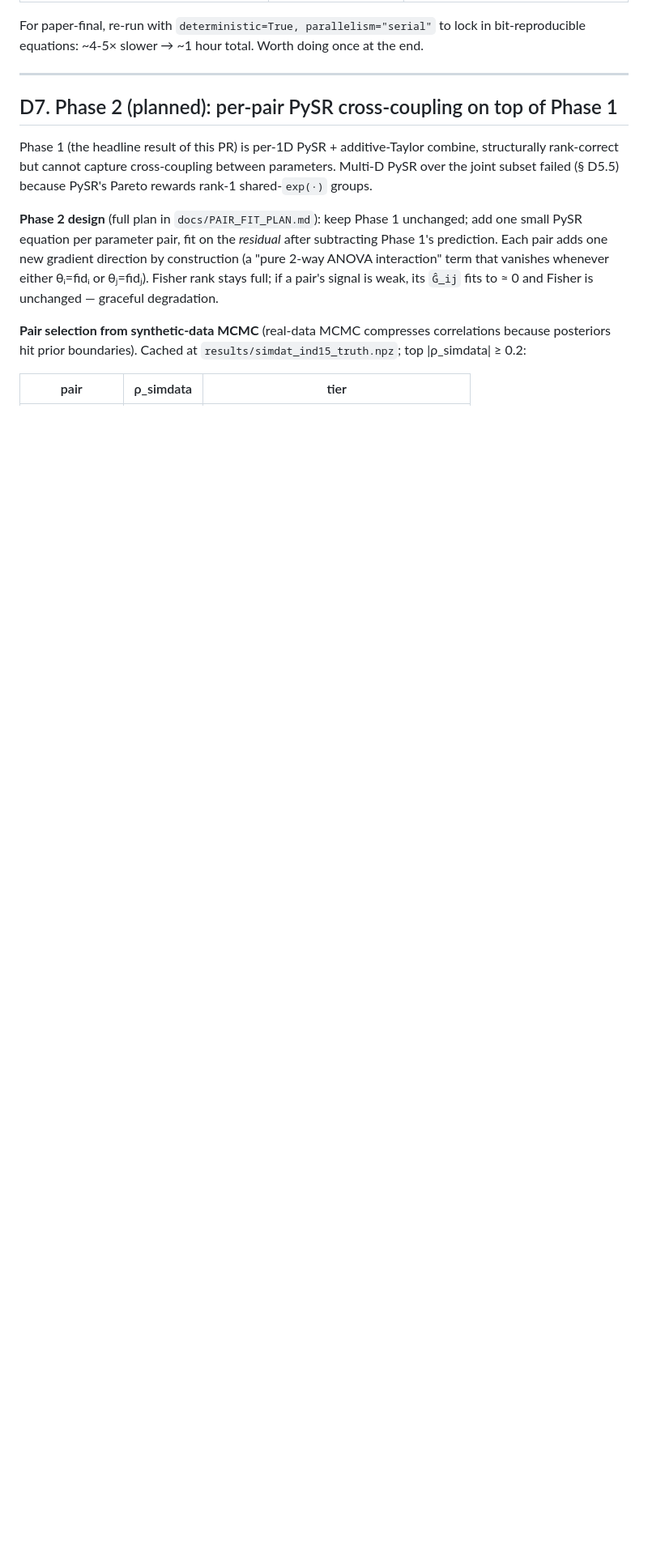
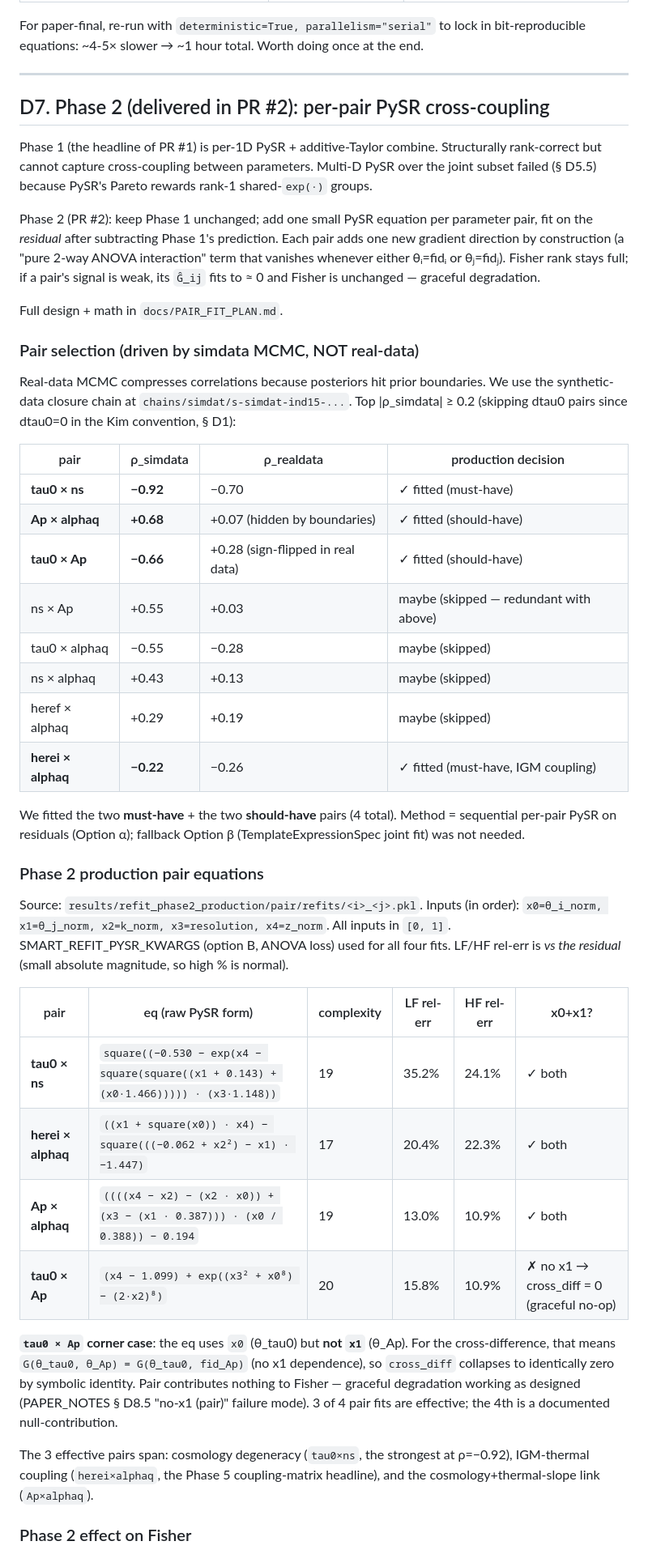
Before and after one commit to jibanCat/lya1d_priya_forecast, a Markdown page: docs/PAPER_NOTES.md, the part around one of its changes. Shown at 81% size. GitHub-like rendering; blank space fills up the shorter version.

```diff
--- a/docs/PAPER_NOTES.md
+++ b/docs/PAPER_NOTES.md
@@ -623,23 +623,71 @@ Worth doing once at the end.
 
 ---
 
-## D7. Phase 2 (planned): per-pair PySR cross-coupling on top of Phase 1
+## D7. Phase 2 (delivered in PR #2): per-pair PySR cross-coupling
 
-Phase 1 (the headline result of this PR) is per-1D PySR + additive-Taylor
-combine, structurally rank-correct but cannot capture cross-coupling
-between parameters. Multi-D PySR over the joint subset failed (§ D5.5)
-because PySR's Pareto rewards rank-1 shared-`exp(·)` groups.
+Phase 1 (the headline of PR #1) is per-1D PySR + additive-Taylor combine.
+Structurally rank-correct but cannot capture cross-coupling between
+parameters. Multi-D PySR over the joint subset failed (§ D5.5) because
+PySR's Pareto rewards rank-1 shared-`exp(·)` groups.
 
-**Phase 2 design** (full plan in `docs/PAIR_FIT_PLAN.md`): keep Phase 1
-unchanged; add one small PySR equation per parameter pair, fit on the
-*residual* after subtracting Phase 1's prediction. Each pair adds one new
-gradient direction by construction (a "pure 2-way ANOVA interaction"
-term that vanishes whenever either θᵢ=fidᵢ or θⱼ=fidⱼ). Fisher rank stays
-full; if a pair's signal is weak, its `Ĝ_ij` fits to ≈ 0 and Fisher is
-unchanged — graceful degradation.
+Phase 2 (PR #2): keep Phase 1 unchanged; add one small PySR equation per
+parameter pair, fit on the *residual* after subtracting Phase 1's
+prediction. Each pair adds one new gradient direction by construction
+(a "pure 2-way ANOVA interaction" term that vanishes whenever either
+θᵢ=fidᵢ or θⱼ=fidⱼ). Fisher rank stays full; if a pair's signal is weak,
+its `Ĝ_ij` fits to ≈ 0 and Fisher is unchanged — graceful degradation.
 
-**Pair selection from synthetic-data MCMC** (real-data MCMC compresses
-correlations because posteriors hit prior boundaries). Cached at
-`results/simdat_ind15_truth.npz`; top |ρ_simdata| ≥ 0.2:
+Full design + math in `docs/PAIR_FIT_PLAN.md`.
 
-| pair | ρ_simdata | tier |
+### Pair selection (driven by simdata MCMC, NOT real-data)
+
+Real-data MCMC compresses correlations because posteriors hit prior
+boundaries. We use the synthetic-data closure chain at
+`chains/simdat/s-simdat-ind15-...`. Top |ρ_simdata| ≥ 0.2 (skipping
+dtau0 pairs since dtau0=0 in the Kim convention, § D1):
+
+| pair | ρ_simdata | ρ_realdata | production decision |
+|---|---|---|---|
+| **tau0 × ns** | **−0.92** | −0.70 | ✓ fitted (must-have) |
+| **Ap × alphaq** | **+0.68** | +0.07 (hidden by boundaries) | ✓ fitted (should-have) |
+| **tau0 × Ap** | **−0.66** | +0.28 (sign-flipped in real data) | ✓ fitted (should-have) |
+| ns × Ap | +0.55 | +0.03 | maybe (skipped — redundant with above) |
+| tau0 × alphaq | −0.55 | −0.28 | maybe (skipped) |
+| ns × alphaq | +0.43 | +0.13 | maybe (skipped) |
+| heref × alphaq | +0.29 | +0.19 | maybe (skipped) |
+| **herei × alphaq** | **−0.22** | −0.26 | ✓ fitted (must-have, IGM coupling) |
+
+We fitted the two **must-have** + the two **should-have** pairs (4
+total). Method = sequential per-pair PySR on residuals (Option α);
+fallback Option β (TemplateExpressionSpec joint fit) was not needed.
+
+### Phase 2 production pair equations
+
+Source: `results/refit_phase2_production/pair/refits/<i>_<j>.pkl`.
+Inputs (in order): `x0=θ_i_norm, x1=θ_j_norm, x2=k_norm, x3=resolution,
+x4=z_norm`. All inputs in `[0, 1]`. SMART_REFIT_PYSR_KWARGS (option B,
+ANOVA loss) used for all four fits. LF/HF rel-err is *vs the residual*
+(small absolute magnitude, so high % is normal).
+
+| pair | eq (raw PySR form) | complexity | LF rel-err | HF rel-err | x0+x1? |
+|---|---|---|---|---|---|
+| **tau0 × ns** | `square((−0.530 − exp(x4 − square(square((x1 + 0.143) + (x0·1.466))))) · (x3·1.148))` | 19 | 35.2% | 24.1% | ✓ both |
+| **herei × alphaq** | `((x1 + square(x0)) · x4) − square(((−0.062 + x2²) − x1) · −1.447)` | 17 | 20.4% | 22.3% | ✓ both |
+| **Ap × alphaq** | `((((x4 − x2) − (x2 · x0)) + (x3 − (x1 · 0.387))) · (x0 / 0.388)) − 0.194` | 19 | 13.0% | 10.9% | ✓ both |
+| **tau0 × Ap** | `(x4 − 1.099) + exp((x3² + x0⁸) − (2·x2)⁸)` | 20 | 15.8% | 10.9% | ✗ no x1 → cross_diff = 0 (graceful no-op) |
+
+**`tau0 × Ap` corner case**: the eq uses `x0` (θ_tau0) but **not `x1`**
+(θ_Ap). For the cross-difference, that means
+`G(θ_tau0, θ_Ap) = G(θ_tau0, fid_Ap)` (no x1 dependence), so
+`cross_diff` collapses to identically zero by symbolic identity.
+Pair contributes nothing to Fisher — graceful degradation working as
+designed (PAPER_NOTES § D8.5 "no-x1 (pair)" failure mode). 3 of 4 pair
+fits are effective; the 4th is a documented null-contribution.
+
+The 3 effective pairs span: cosmology degeneracy (`tau0×ns`, the
+strongest at ρ=−0.92), IGM-thermal coupling (`herei×alphaq`, the Phase 5
+coupling-matrix headline), and the cosmology+thermal-slope link
+(`Ap×alphaq`).
+
+### Phase 2 effect on Fisher
+
```
Also changed, not shown: other parts of docs/PAPER_NOTES.md (+132 -106 lines).
